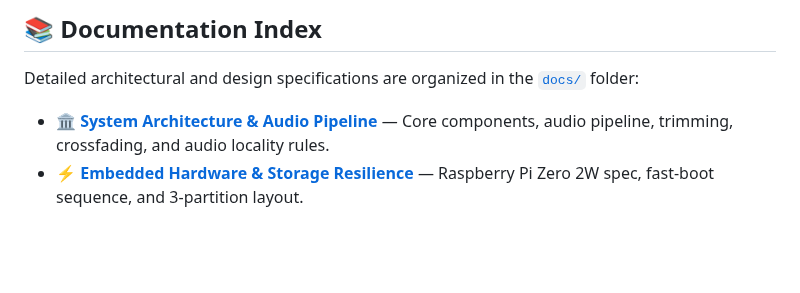
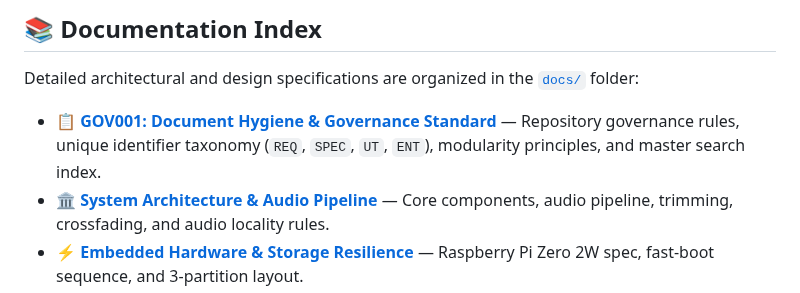
Before and after one commit to MangoCats/Vaino, a Markdown page: README.md, the part around the change. GitHub-like rendering; blank space fills up the shorter version.

Commit message:
Establish GOV001 document hygiene governance standard and unique identifier taxonomy

```diff
--- a/README.md
+++ b/README.md
@@ -45,6 +45,7 @@ Vaino is a fresh project and the spiritual successor to the abandoned `McRhythm`
 
 Detailed architectural and design specifications are organized in the [`docs/`](file:///c:/Users/Mango%20Cat/Dev/Vaino/docs) folder:
 
+- 📋 **[GOV001: Document Hygiene & Governance Standard](file:///c:/Users/Mango%20Cat/Dev/Vaino/docs/GOV001-document-hygiene.md)** — Repository governance rules, unique identifier taxonomy (`REQ`, `SPEC`, `UT`, `ENT`), modularity principles, and master search index.
 - 🏛️ **[System Architecture & Audio Pipeline](file:///c:/Users/Mango%20Cat/Dev/Vaino/docs/architecture.md)** — Core components, audio pipeline, trimming, crossfading, and audio locality rules.
 - ⚡ **[Embedded Hardware & Storage Resilience](file:///c:/Users/Mango%20Cat/Dev/Vaino/docs/embedded-hardware.md)** — Raspberry Pi Zero 2W spec, fast-boot sequence, and 3-partition layout.
 - 🎨 **[User Interface & Control Model](file:///c:/Users/Mango%20Cat/Dev/Vaino/docs/user-interface.md)** — Web server interface, Quick Control, and Wall Art / Kiosk mode specifications.
```
Also changed, not shown: docs/GOV001-document-hygiene.md (added, +73 -0 lines), docs/spec/SPEC001-audio-engine.md (+2 -2 lines).
